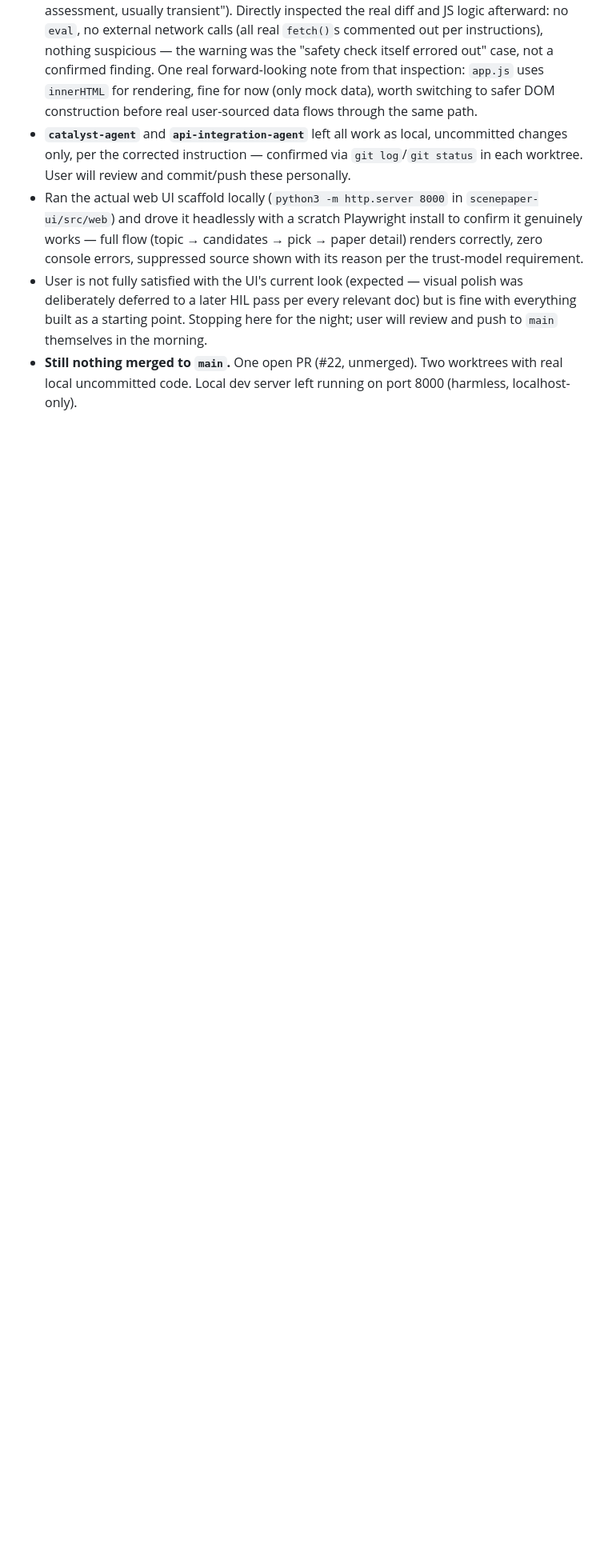
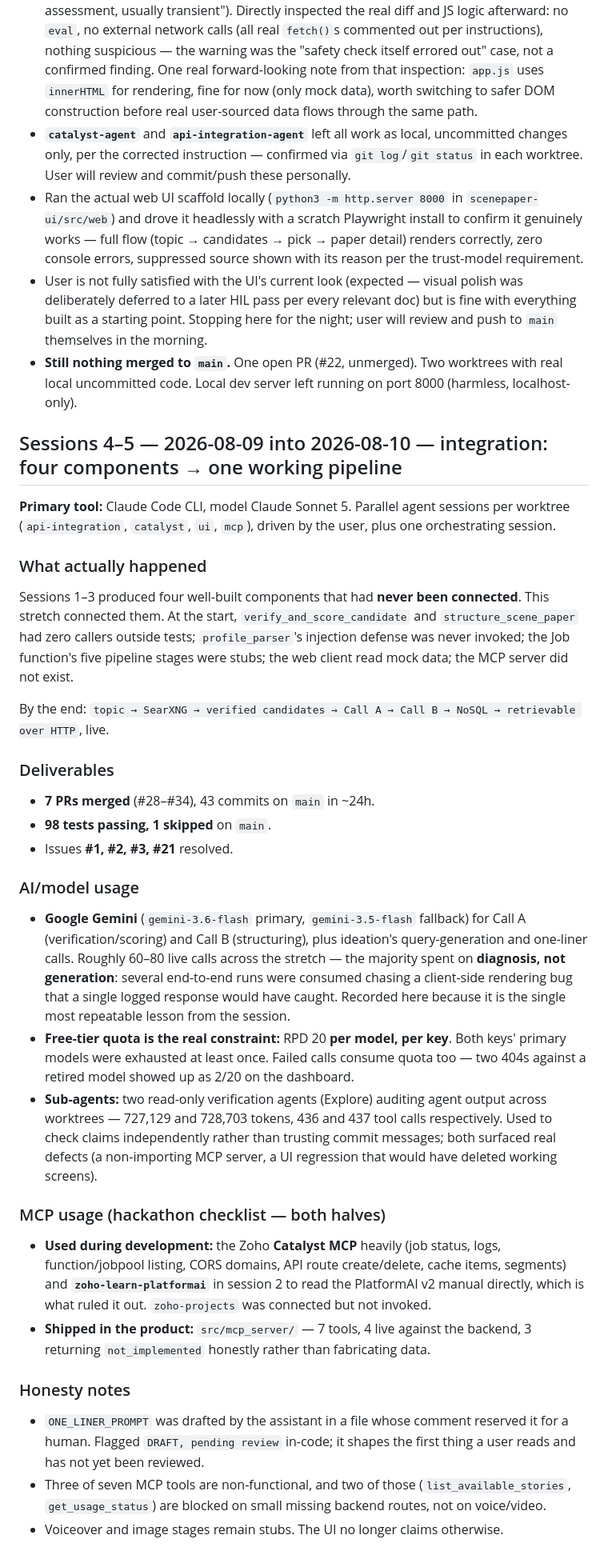
Before and after one commit to Sankar-1804/Scenepaper, a Markdown page: ai-docs/token-log.md, the part around the change. Shown at 80% size. GitHub-like rendering; blank space fills up the shorter version.

```diff
--- a/ai-docs/token-log.md
+++ b/ai-docs/token-log.md
@@ -53,3 +53,65 @@ Required hackathon deliverable — logged honestly after each session, per `CLAU
 - Ran the actual web UI scaffold locally (`python3 -m http.server 8000` in `scenepaper-ui/src/web`) and drove it headlessly with a scratch Playwright install to confirm it genuinely works — full flow (topic → candidates → pick → paper detail) renders correctly, zero console errors, suppressed source shown with its reason per the trust-model requirement.
 - User is not fully satisfied with the UI's current look (expected — visual polish was deliberately deferred to a later HIL pass per every relevant doc) but is fine with everything built as a starting point. Stopping here for the night; user will review and push to `main` themselves in the morning.
 - **Still nothing merged to `main`.** One open PR (#22, unmerged). Two worktrees with real local uncommitted code. Local dev server left running on port 8000 (harmless, localhost-only).
+
+## Sessions 4–5 — 2026-08-09 into 2026-08-10 — integration: four components → one working pipeline
+
+**Primary tool:** Claude Code CLI, model Claude Sonnet 5. Parallel agent
+sessions per worktree (`api-integration`, `catalyst`, `ui`, `mcp`), driven by
+the user, plus one orchestrating session.
+
+### What actually happened
+
+Sessions 1–3 produced four well-built components that had **never been
+connected**. This stretch connected them. At the start, `verify_and_score_candidate`
+and `structure_scene_paper` had zero callers outside tests; `profile_parser`'s
+injection defense was never invoked; the Job function's five pipeline stages
+were stubs; the web client read mock data; the MCP server did not exist.
+
+By the end: `topic → SearXNG → verified candidates → Call A → Call B → NoSQL →
+retrievable over HTTP`, live.
+
+### Deliverables
+
+- **7 PRs merged** (#28–#34), 43 commits on `main` in ~24h.
+- **98 tests passing, 1 skipped** on `main`.
+- Issues **#1, #2, #3, #21** resolved.
+
+### AI/model usage
+
+- **Google Gemini** (`gemini-3.6-flash` primary, `gemini-3.5-flash` fallback)
+  for Call A (verification/scoring) and Call B (structuring), plus ideation's
+  query-generation and one-liner calls. Roughly 60–80 live calls across the
+  stretch — the majority spent on **diagnosis, not generation**: several
+  end-to-end runs were consumed chasing a client-side rendering bug that a
+  single logged response would have caught. Recorded here because it is the
+  single most repeatable lesson from the session.
+- **Free-tier quota is the real constraint:** RPD 20 **per model, per key**.
+  Both keys' primary models were exhausted at least once. Failed calls
+  consume quota too — two 404s against a retired model showed up as 2/20 on
+  the dashboard.
+- **Sub-agents:** two read-only verification agents (Explore) auditing agent
+  output across worktrees — 727,129 and 728,703 tokens, 436 and 437 tool
+  calls respectively. Used to check claims independently rather than trusting
+  commit messages; both surfaced real defects (a non-importing MCP server, a
+  UI regression that would have deleted working screens).
+
+### MCP usage (hackathon checklist — both halves)
+
+- **Used during development:** the Zoho **Catalyst MCP** heavily (job status,
+  logs, function/jobpool listing, CORS domains, API route create/delete, cache
+  items, segments) and **`zoho-learn-platformai`** in session 2 to read the
+  PlatformAI v2 manual directly, which is what ruled it out. `zoho-projects`
+  was connected but not invoked.
+- **Shipped in the product:** `src/mcp_server/` — 7 tools, 4 live against the
+  backend, 3 returning `not_implemented` honestly rather than fabricating data.
+
+### Honesty notes
+
+- `ONE_LINER_PROMPT` was drafted by the assistant in a file whose comment
+  reserved it for a human. Flagged `DRAFT, pending review` in-code; it shapes
+  the first thing a user reads and has not yet been reviewed.
+- Three of seven MCP tools are non-functional, and two of those
+  (`list_available_stories`, `get_usage_status`) are blocked on small missing
+  backend routes, not on voice/video.
+- Voiceover and image stages remain stubs. The UI no longer claims otherwise.
```
Also changed, not shown: docs/day4-talk.md (added, +213 -0 lines), docs/what-works.md (added, +109 -0 lines).
